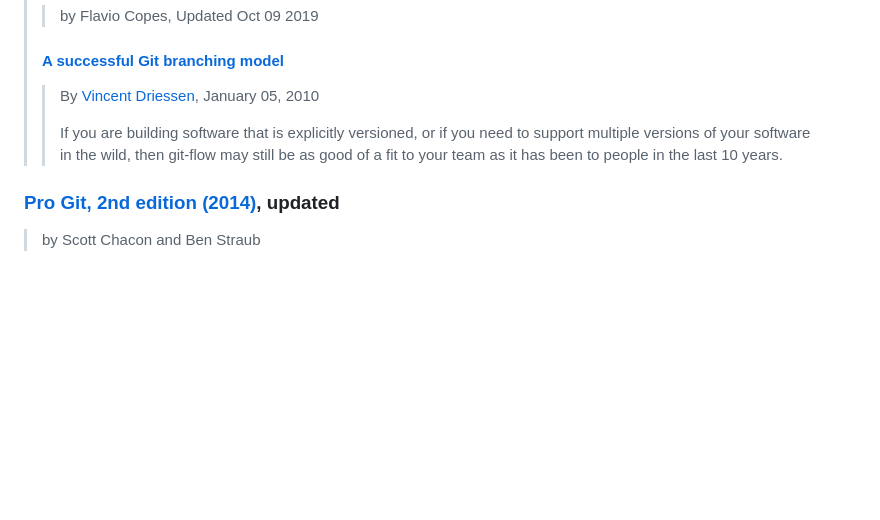
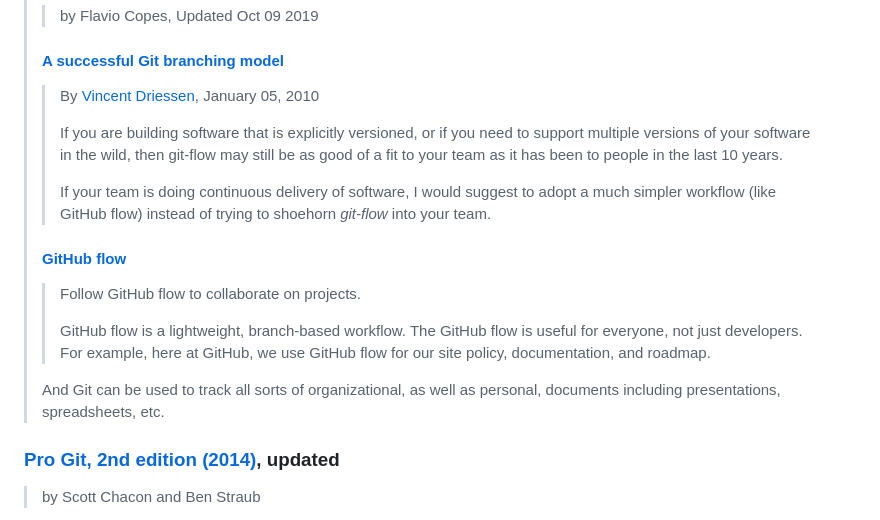
Before and after one commit to dan-carroll/online-development-books, a Markdown page: README.md, the part around the change. GitHub-like rendering; blank space fills up the shorter version.

```diff
--- a/README.md
+++ b/README.md
@@ -411,6 +411,15 @@ This article is an Intro to GitHub
 > > By [Vincent Driessen](https://nvie.com/about/), January 05, 2010
 > >
 > > If you are building software that is explicitly versioned, or if you need to support multiple versions of your software in the wild, then git-flow may still be as good of a fit to your team as it has been to people in the last 10 years.
+> >
+> > If your team is doing continuous delivery of software, I would suggest to adopt a much simpler workflow (like GitHub flow) instead of trying to shoehorn *git-flow* into your team.
+>
+> #### [GitHub flow](https://docs.github.com/en/get-started/quickstart/github-flow)
+> > Follow GitHub flow to collaborate on projects.
+> >
+> > GitHub flow is a lightweight, branch-based workflow. The GitHub flow is useful for everyone, not just developers. For example, here at GitHub, we use GitHub flow for our site policy, documentation, and roadmap.
+> >
+> And Git can be used to track all sorts of organizational, as well as personal, documents including presentations, spreadsheets, etc.
 
 ### [Pro Git, 2nd edition (2014)](https://git-scm.com/book/en/v2), updated
 > by Scott Chacon and Ben Straub
```
